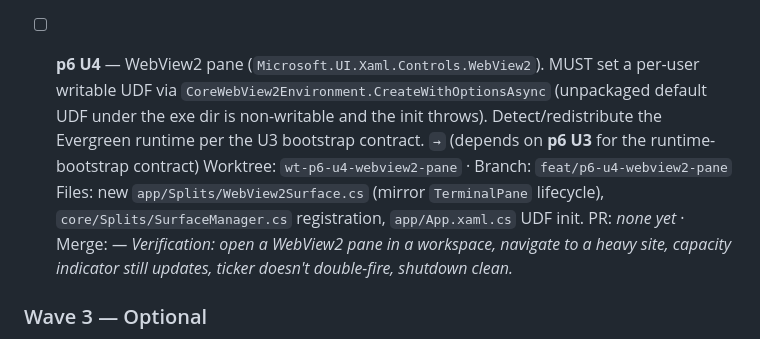
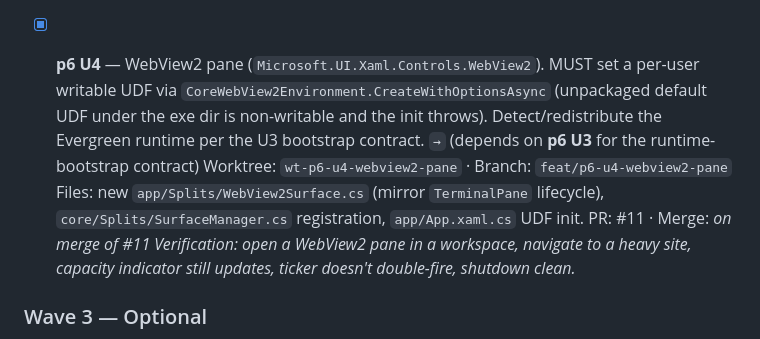
Before and after one commit to sz-747/Optimus, a Markdown page: docs/plans/2026-06-04-BUILD-TRACKER.md, the part around one of its changes. Rendered like a GitHub page.

Commit message:
docs(tracker): tick p6 U4 (PR #11) + session log entry
Co-Authored-By: Claude Opus 4.8 <noreply@anthropic.com>

```diff
--- a/docs/plans/2026-06-04-BUILD-TRACKER.md
+++ b/docs/plans/2026-06-04-BUILD-TRACKER.md
@@ -183,7 +183,7 @@ touches it — others stay disjoint.
   `FontSize`, whitelisting only `Tokens.cs`)
   _Mandated by CLAUDE.md R5. Single-owner per file — no overlap with U4._
 
-- [ ] **p6 U4** — WebView2 pane (`Microsoft.UI.Xaml.Controls.WebView2`). MUST
+- [x] **p6 U4** — WebView2 pane (`Microsoft.UI.Xaml.Controls.WebView2`). MUST
   set a per-user writable UDF via `CoreWebView2Environment.CreateWithOptionsAsync`
   (unpackaged default UDF under the exe dir is non-writable and the init
   throws). Detect/redistribute the Evergreen runtime per the U3 bootstrap
@@ -191,7 +191,7 @@ touches it — others stay disjoint.
   Worktree: `wt-p6-u4-webview2-pane` · Branch: `feat/p6-u4-webview2-pane`
   Files: new `app/Splits/WebView2Surface.cs` (mirror `TerminalPane` lifecycle),
   `core/Splits/SurfaceManager.cs` registration, `app/App.xaml.cs` UDF init.
-  PR: _none yet_ · Merge: _—_
+  PR: #11 · Merge: _on merge of #11_
   _Verification: open a WebView2 pane in a workspace, navigate to a heavy site,
   capacity indicator still updates, ticker doesn't double-fire, shutdown clean._
 
```
Also changed, not shown: other parts of docs/plans/2026-06-04-BUILD-TRACKER.md (+2 -0 lines).
